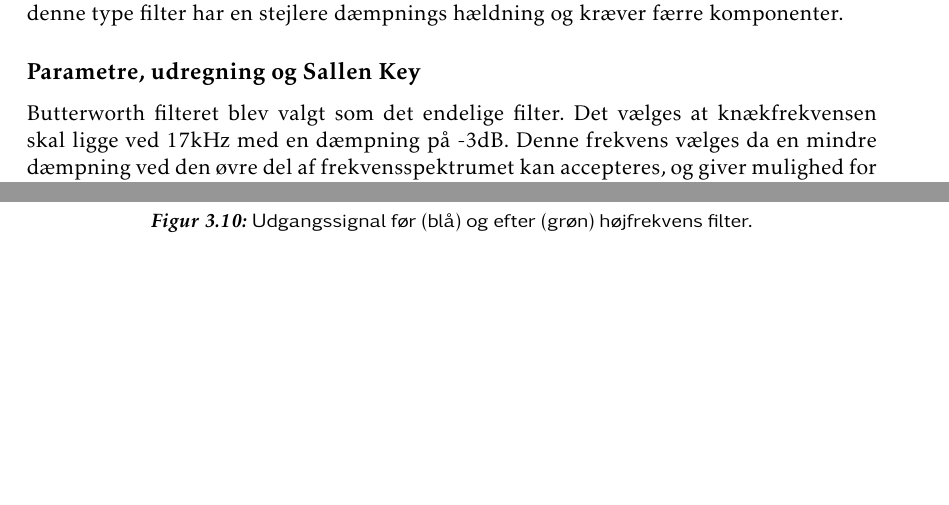
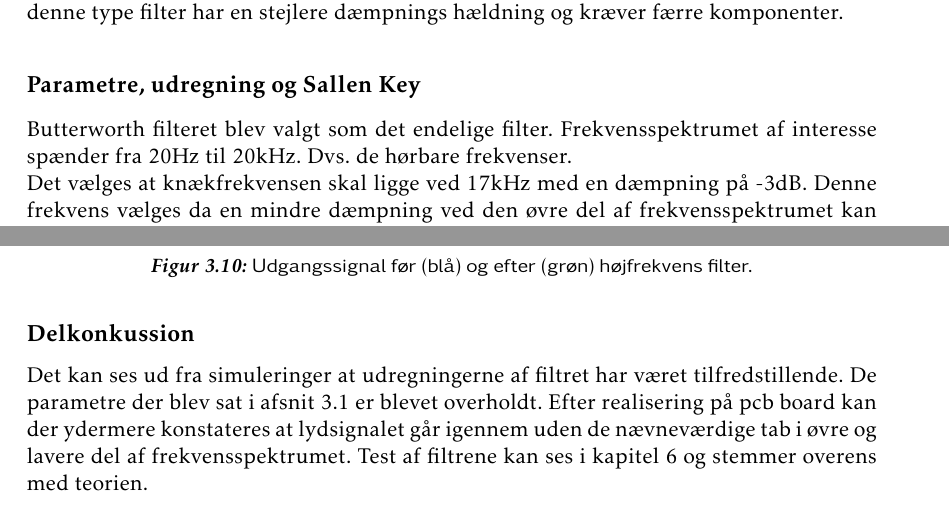
Before and after one commit to fraannk/sdu-gruppe3-2017, a LaTeX book (rapport.tex, which reads section/analog_filtre.tex): two parts of pages 21 and 27 of 73, joined at a grey line, cut so that both start at the same text, the shorter picture padded with empty space. Compiled offline with pdfLaTeX.

Commit message:
Lidt delkonklusion, rettelser

```diff
--- a/section/analog_filtre.tex
+++ b/section/analog_filtre.tex
@@ -8,7 +8,7 @@ Dette kan realiseres ved hjælp af et AA filter. Samplingsfrekvensen af sat til
 Når der arbejdes med lydsignaler er det vigtigt at overveje gruppeløbetiden. Gruppeløbetiden beskriver forsinkelsen for forskellige frekvenser. Det vil være hensigtsmæssigt at have en konstant gruppeløbetid, så alle frekvenser har den samme forsinkelse. Ud fra dette blev der indledningsvis valgt et bessel filter, da denne type filter har en konstant gruppeløbetid op til knækfrekvensen. \\
 Senere på forløbet blev det afklaret at for at høre denne forsinkelse skulle forskellen være i millisekunder. Der blev derfor taget en beslutning om at skifte til Butterworth filtre, da denne type filter har en stejlere dæmpnings hældning og kræver færre komponenter.
 \subsection{Parametre, udregning og Sallen Key}\label{sec::anfilter_sallenpara}
-Butterworth filteret blev valgt som det endelige filter.
+Butterworth filteret blev valgt som det endelige filter. Frekvensspektrumet af interesse spænder fra 20Hz til 20kHz. Dvs. de hørbare frekvenser.\\
 Det vælges at knækfrekvensen skal ligge ved 17kHz med en dæmpning på -3dB. Denne frekvens vælges da en mindre dæmpning ved den øvre del af frekvensspektrumet kan accepteres, og giver mulighed for en betydelig dæmpning af signalet efter 22.5kHz. Ved hjælp af Matlab (der refereres til bilag \ref{void}) udregnes at amplituden ved 22.5kHz kan dæmpes med -12dB med at 5. ordens butterworth filter.\\
 Der ønskes tre overføringsfunktioner på formen som vist i ligning \ref{eq::anfilter_standardeq}.
 \begin{equation}
@@ -199,3 +199,6 @@ Dette kan løses ved at lave et højfrekvent lavpas filter, så tæt på udgange
 	\label{fig::anfilter_hf}
 \end{figure}
 \FloatBlock
+
+\subsection{Delkonkussion}
+Det kan ses ud fra simuleringer at udregningerne af filtret har været tilfredstillende. De parametre der blev sat i afsnit \ref{sec::anfilter_sallenpara} er blevet overholdt. Efter realisering på pcb board kan der  ydermere konstateres at lydsignalet går igennem uden de nævneværdige tab i øvre og lavere del af frekvensspektrumet. Test af filtrene kan ses i kapitel 6 og stemmer overens med teorien.
```
Also changed, not shown: section/analog_filtre.tex (4 more changed lines).
